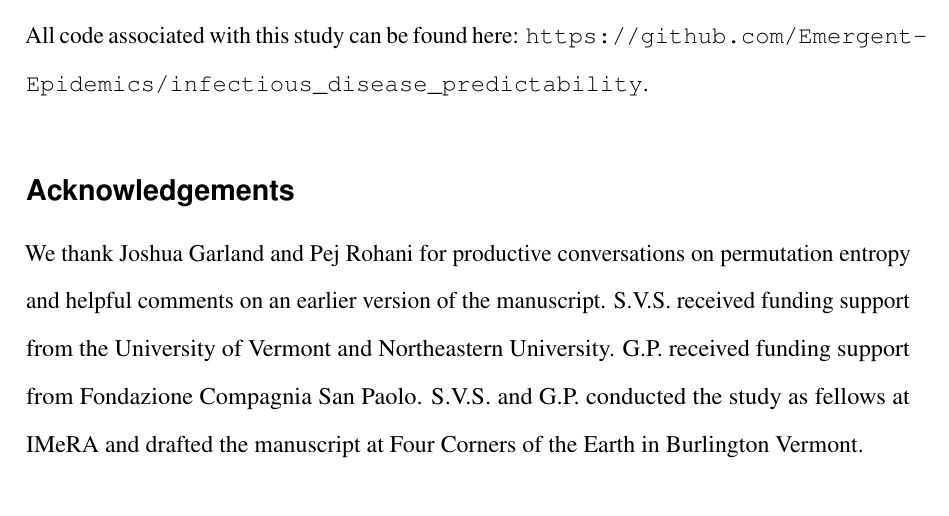
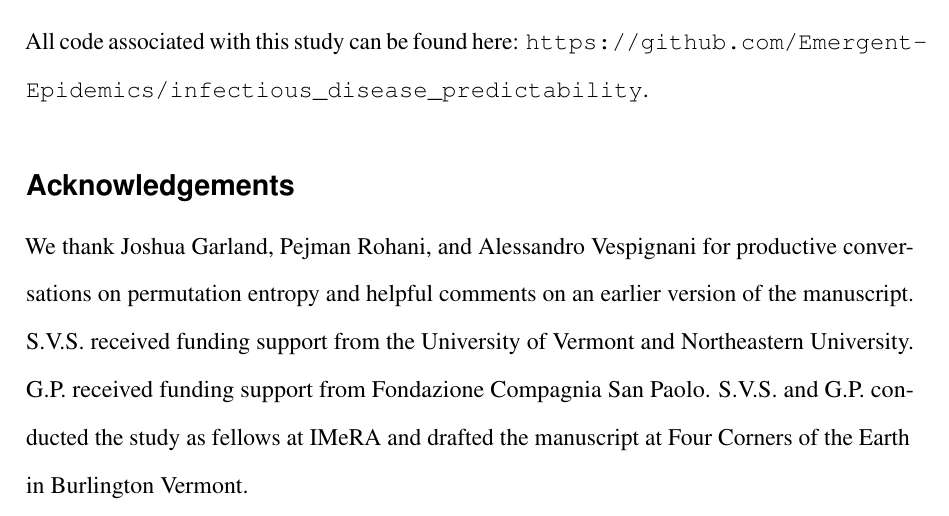
Before and after one commit to Emergent-Epidemics/infectious_disease_predictability, a LaTeX paper (Manuscript/main.tex): part of page 14 of 25, cut so that both start at the same text. Compiled offline with pdfLaTeX.

Commit message:
updating manuscript

```diff
--- a/Manuscript/main.tex
+++ b/Manuscript/main.tex
@@ -131,7 +131,7 @@ Project Tycho~\cite{tycho}. Dengue data were obtained from the Pandemic Predicti
 All code associated with this study can be found here: \url{https://github.com/Emergent-Epidemics/infectious_disease_predictability}.
 
 \section*{Acknowledgements}
-We thank Joshua Garland and Pej Rohani for productive conversations on permutation entropy and helpful comments on an earlier version of the manuscript. S.V.S. received funding support from the University of Vermont and Northeastern University. G.P. received funding support from Fondazione Compagnia San Paolo. S.V.S. and G.P. conducted the study as fellows at IMeRA and drafted the manuscript at Four Corners of the Earth in Burlington Vermont.
+We thank Joshua Garland, Pejman Rohani, and Alessandro Vespignani for productive conversations on permutation entropy and helpful comments on an earlier version of the manuscript. S.V.S. received funding support from the University of Vermont and Northeastern University. G.P. received funding support from Fondazione Compagnia San Paolo. S.V.S. and G.P. conducted the study as fellows at IMeRA and drafted the manuscript at Four Corners of the Earth in Burlington Vermont.
 
 \section*{Author contributions}
 Both authors conceived the project, performed the simulations and calculations, analyzed the empirical data, interpreted the results, and produced the final manuscript.
```
Also changed, not shown: Manuscript/main.pdf.
